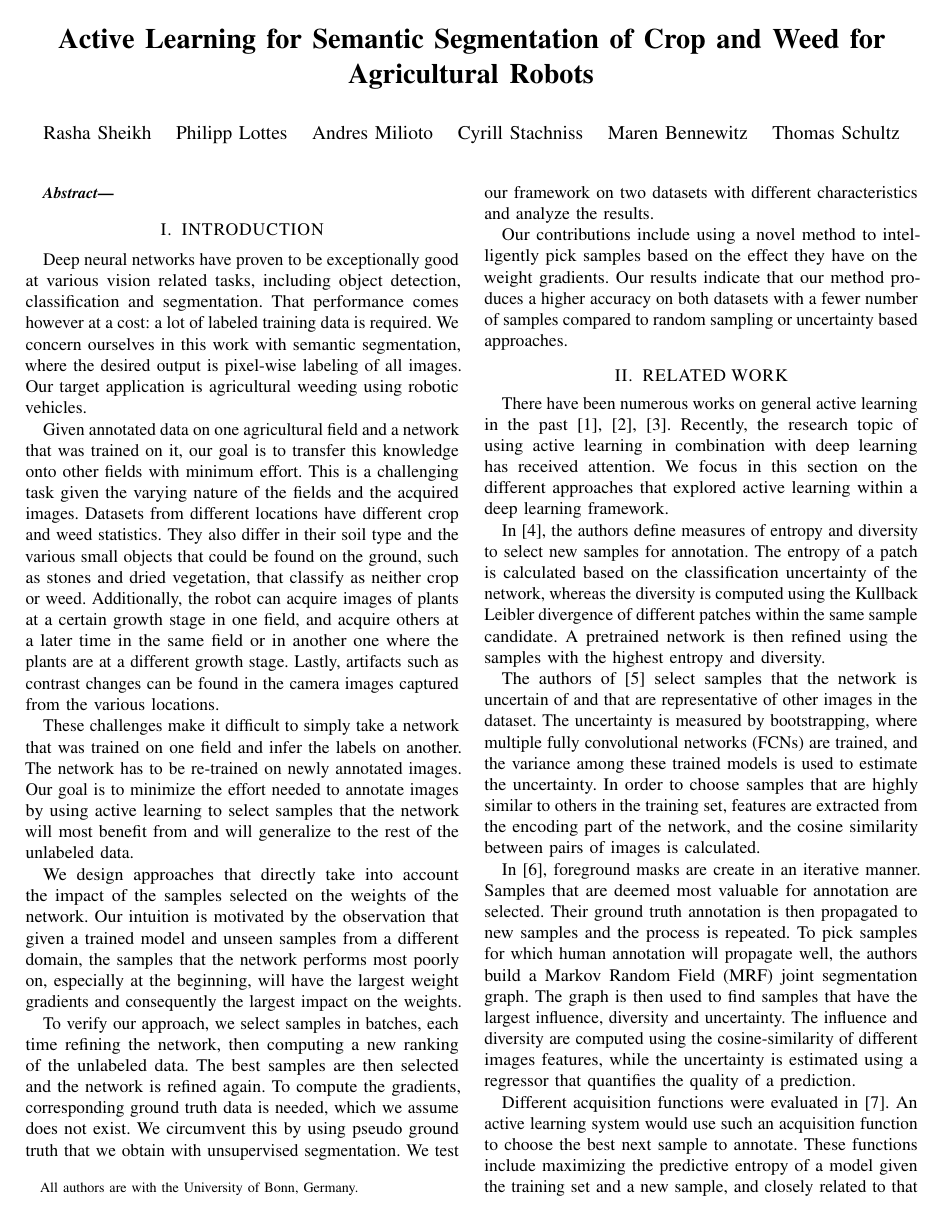
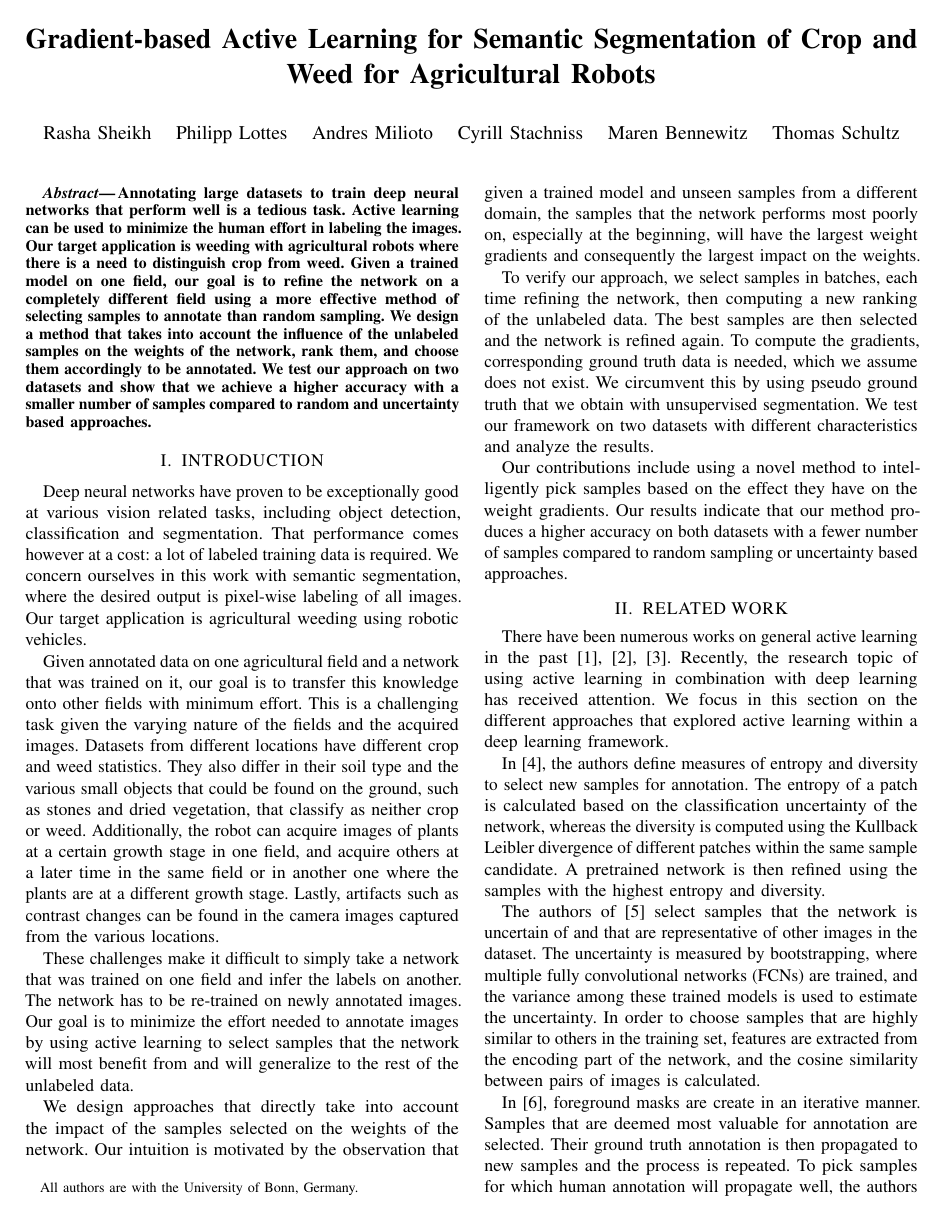
Before and after one commit to rashatemp/rasha19iros, a LaTeX paper (rasha19iros.tex): page 1 of 7. Compiled offline with pdfLaTeX.

Commit message:
abstract

```diff
--- a/rasha19iros.tex
+++ b/rasha19iros.tex
@@ -58,7 +58,7 @@
 %DIFF 2
 %%%%%%%%%%%%%%%%%%%%%%%%%%%%%%%%%%%%%%%%%%%%%%%%%%%%%%%%%%%%%%%%%%%%%%%%%%%%%%%%
 
-\title{\LARGE \bf Active Learning for Semantic Segmentation of Crop and Weed for Agricultural Robots }
+\title{\LARGE \bf Gradient-based Active Learning for Semantic Segmentation of Crop and Weed for Agricultural Robots }
 
 \author{Rasha Sheikh \and Philipp Lottes \and Andres Milioto \and Cyrill Stachniss \and Maren Bennewitz \and Thomas Schultz% <-this % stops a space
   \thanks{All authors are with the University of
@@ -73,6 +73,7 @@
 
 %%%%%%%%%%%%%%%%%%%%%%%%%%%%%%%%%%%%%%%%%%%%%%%%%%%%%%%%%%%%%%%%%%%%%%%%%%%%%%%%
 \begin{abstract}
+Annotating large datasets to train deep neural networks that perform well is a tedious task. Active learning can be used to minimize the human effort in labeling the images. Our target application is weeding with agricultural robots where there is a need to distinguish crop from weed. Given a trained model on one field, our goal is to refine the network on a completely different field using a more effective method of selecting samples to annotate than random sampling. We design a method that takes into account the influence of the unlabeled samples on the weights of the network, rank them, and choose them accordingly to be annotated. We test our approach on two datasets and show that we achieve a higher accuracy with a smaller number of samples compared to random and uncertainty based approaches.
 \end{abstract}
 
 %%%%%%%%%%%%%%%%%%%%%%%%%%%%%%%%%%%%%%%%%%%%%%%%%%%%%%%%%%%%%%%%%%%%%%%%%%%%%%%%
```
